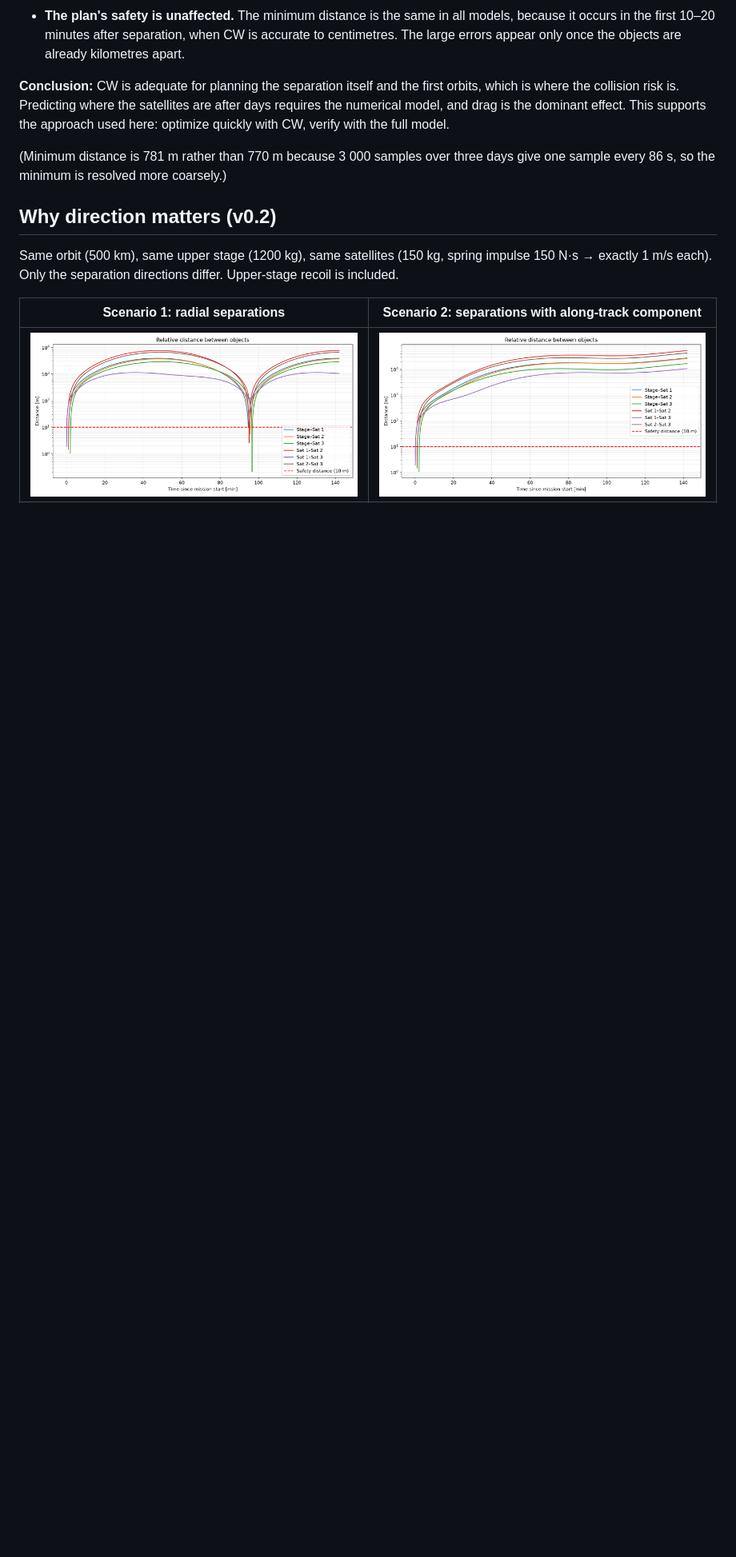
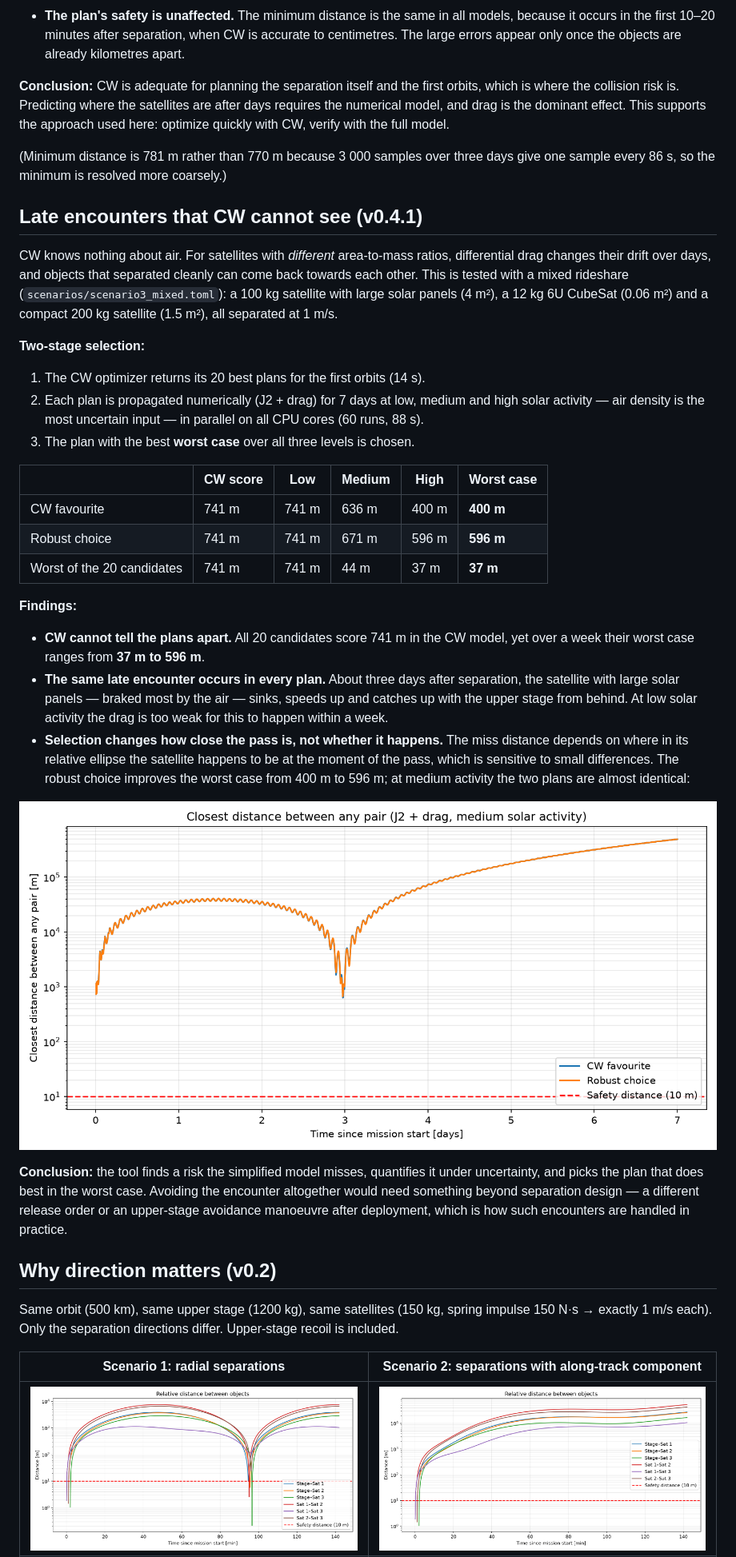
Before and after one commit to SebastianLjungblad/sat-separation-sim, a Markdown page: README.md, the part around one of its changes. Shown at 80% size. GitHub-like rendering; pictures changed too: docs/images/scenario3_mixed_robust_comparison.png (added); blank space fills up the shorter version.

Commit message:
Complete v0.4.1: robust two-stage plan selection with long-term numerical check

```diff
--- a/README.md
+++ b/README.md
@@ -92,6 +92,49 @@ the full model.
 (Minimum distance is 781 m rather than 770 m because 3 000 samples over three
 days give one sample every 86 s, so the minimum is resolved more coarsely.)
 
+## Late encounters that CW cannot see (v0.4.1)
+
+CW knows nothing about air. For satellites with *different* area-to-mass
+ratios, differential drag changes their drift over days, and objects that
+separated cleanly can come back towards each other. This is tested with a mixed
+rideshare (`scenarios/scenario3_mixed.toml`): a 100 kg satellite with large
+solar panels (4 m²), a 12 kg 6U CubeSat (0.06 m²) and a compact 200 kg
+satellite (1.5 m²), all separated at 1 m/s.
+
+**Two-stage selection:**
+1. The CW optimizer returns its 20 best plans for the first orbits (14 s).
+2. Each plan is propagated numerically (J2 + drag) for 7 days at low, medium
+   and high solar activity — air density is the most uncertain input — in
+   parallel on all CPU cores (60 runs, 88 s).
+3. The plan with the best **worst case** over all three levels is chosen.
+
+| | CW score | Low | Medium | High | **Worst case** |
+|---|---|---|---|---|---|
+| CW favourite | 741 m | 741 m | 636 m | 400 m | **400 m** |
+| Robust choice | 741 m | 741 m | 671 m | 596 m | **596 m** |
+| Worst of the 20 candidates | 741 m | 741 m | 44 m | 37 m | **37 m** |
+
+**Findings:**
+- **CW cannot tell the plans apart.** All 20 candidates score 741 m in the CW
+  model, yet over a week their worst case ranges from **37 m to 596 m**.
+- **The same late encounter occurs in every plan.** About three days after
+  separation, the satellite with large solar panels — braked most by the air —
+  sinks, speeds up and catches up with the upper stage from behind. At low solar
+  activity the drag is too weak for this to happen within a week.
+- **Selection changes how close the pass is, not whether it happens.** The
+  miss distance depends on where in its relative ellipse the satellite happens
+  to be at the moment of the pass, which is sensitive to small differences.
+  The robust choice improves the worst case from 400 m to 596 m; at medium
+  activity the two plans are almost identical:
+
+![CW favourite vs robust choice](docs/images/scenario3_mixed_robust_comparison.png)
+
+**Conclusion:** the tool finds a risk the simplified model misses, quantifies it
+under uncertainty, and picks the plan that does best in the worst case. Avoiding
+the encounter altogether would need something beyond separation design — a
+different release order or an upper-stage avoidance manoeuvre after deployment,
+which is how such encounters are handled in practice.
+
 ## Why direction matters (v0.2)
 
 Same orbit (500 km), same upper stage (1200 kg), same satellites (150 kg, spring
```
Also changed, not shown: other parts of README.md (+21 -4 lines), 9 other files.
